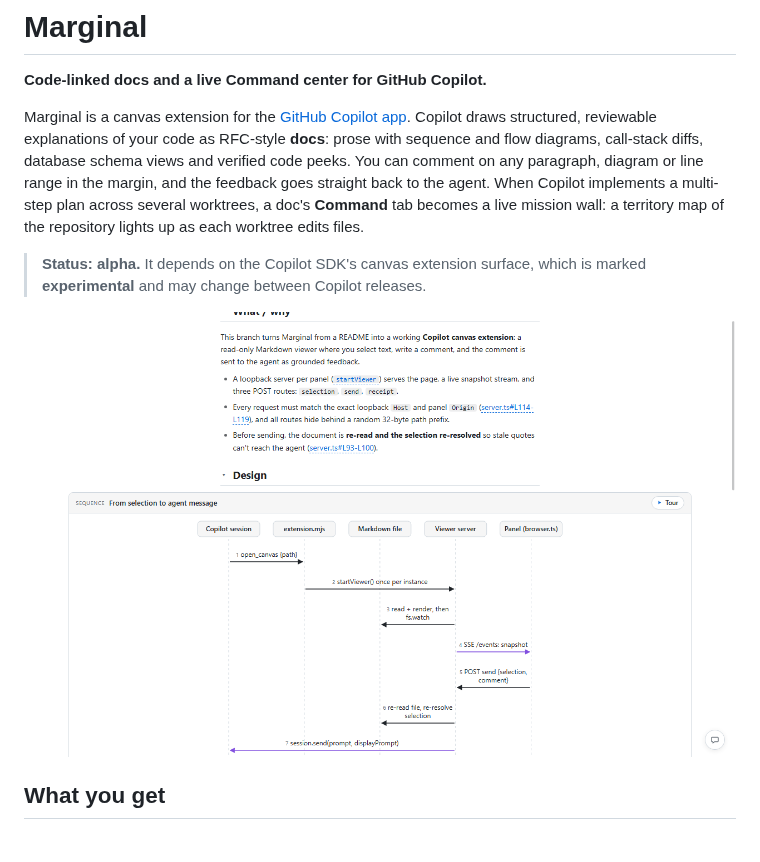
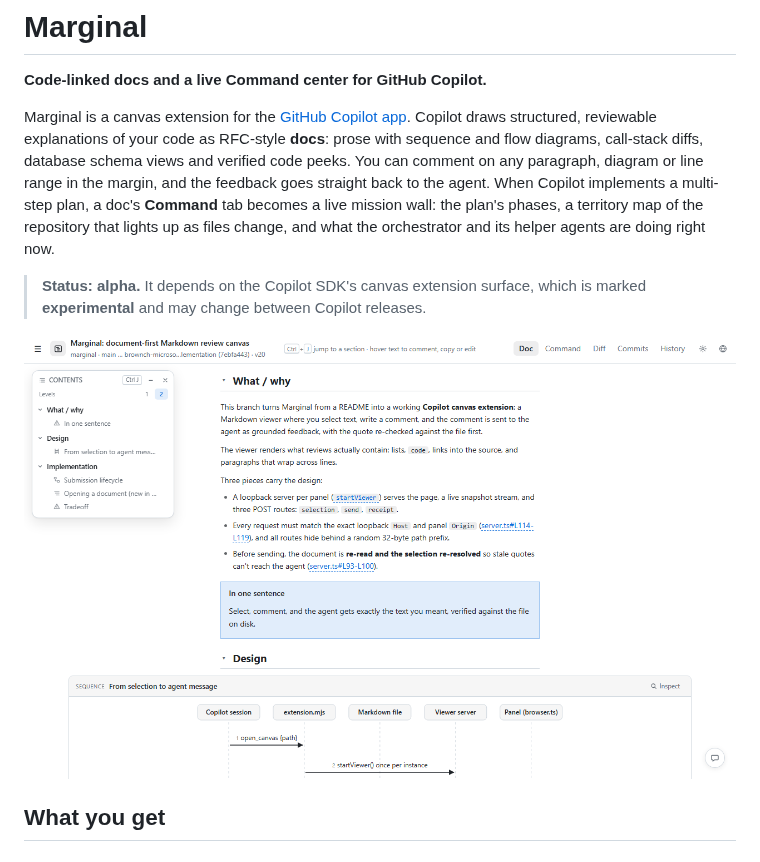
Before and after one commit to notthatbreezy/marginal, a Markdown page: README.md, the part around one of its changes. Drawn GitHub-style; pictures changed too: docs/images/doc.png.

```diff
--- a/README.md
+++ b/README.md
@@ -2,7 +2,7 @@
 
 **Code-linked docs and a live Command center for GitHub Copilot.**
 
-Marginal is a canvas extension for the [GitHub Copilot app](https://docs.github.com/en/copilot/how-tos/github-copilot-app/working-with-canvas-extensions). Copilot draws structured, reviewable explanations of your code as RFC-style **docs**: prose with sequence and flow diagrams, call-stack diffs, database schema views and verified code peeks. You can comment on any paragraph, diagram or line range in the margin, and the feedback goes straight back to the agent. When Copilot implements a multi-step plan across several worktrees, a doc's **Command** tab becomes a live mission wall: a territory map of the repository lights up as each worktree edits files.
+Marginal is a canvas extension for the [GitHub Copilot app](https://docs.github.com/en/copilot/how-tos/github-copilot-app/working-with-canvas-extensions). Copilot draws structured, reviewable explanations of your code as RFC-style **docs**: prose with sequence and flow diagrams, call-stack diffs, database schema views and verified code peeks. You can comment on any paragraph, diagram or line range in the margin, and the feedback goes straight back to the agent. When Copilot implements a multi-step plan, a doc's **Command** tab becomes a live mission wall: the plan's phases, a territory map of the repository that lights up as files change, and what the orchestrator and its helper agents are doing right now.
 
 > **Status: alpha.** It depends on the Copilot SDK's canvas extension surface, which is marked **experimental** and may change between Copilot releases.
 
```
Also changed, not shown: other parts of README.md (+21 -17 lines), CONTRIBUTING.md (+2 -2 lines), docs/images/command-center.png, docs/images/guided-tour.png, docs/images/walkthrough.png, 4 other files.
